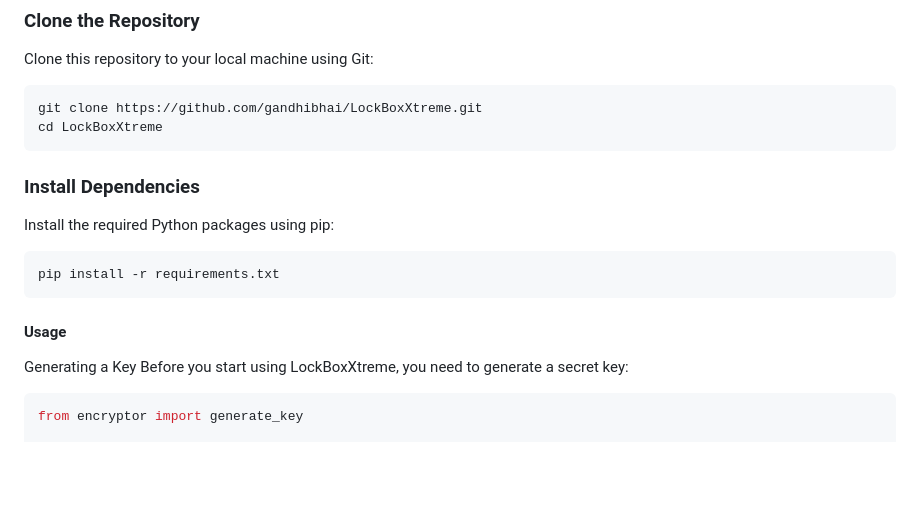
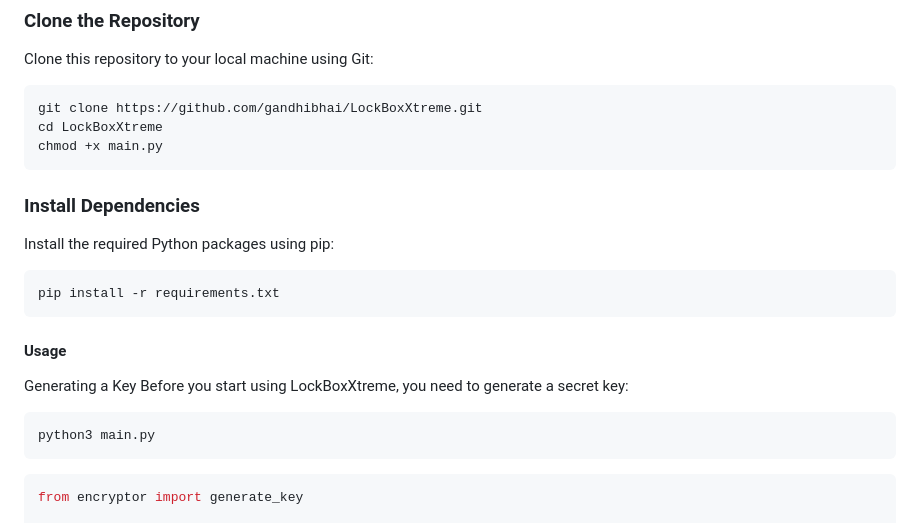
Before and after one commit to hackergandhi/LockBoxXtreme, a Markdown page: README.md, the part around the change. Rendered like a GitHub page; blank space fills up the shorter version.

````diff
--- a/README.md
+++ b/README.md
@@ -24,6 +24,7 @@ Clone this repository to your local machine using Git:
 ```bash
 git clone https://github.com/gandhibhai/LockBoxXtreme.git
 cd LockBoxXtreme
+chmod +x main.py
 ```
 
 ### Install Dependencies
@@ -38,6 +39,10 @@ pip install -r requirements.txt
 
 Generating a Key
 Before you start using LockBoxXtreme, you need to generate a secret key:
+
+```bash
+python3 main.py
+```
 
 ```python
 from encryptor import generate_key
````
